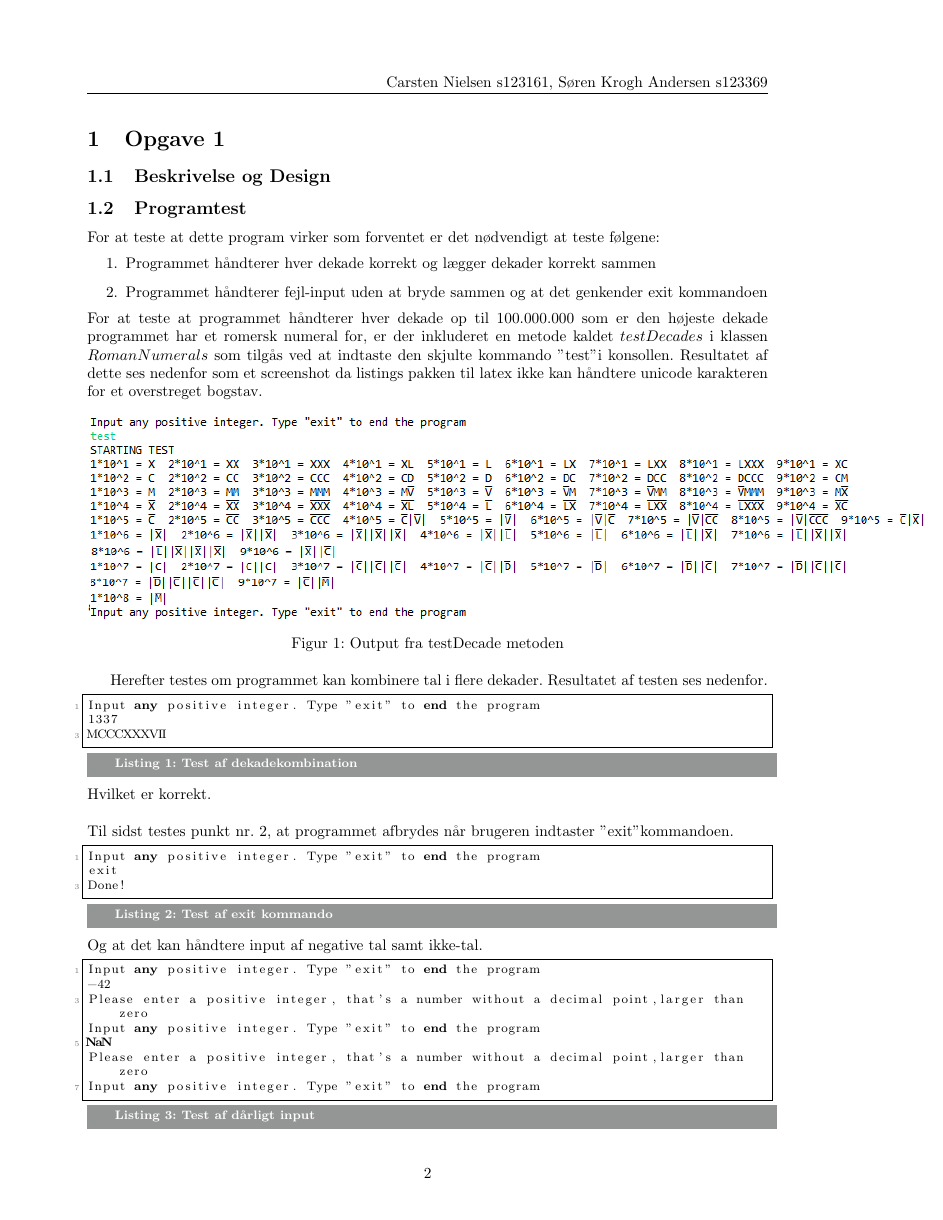
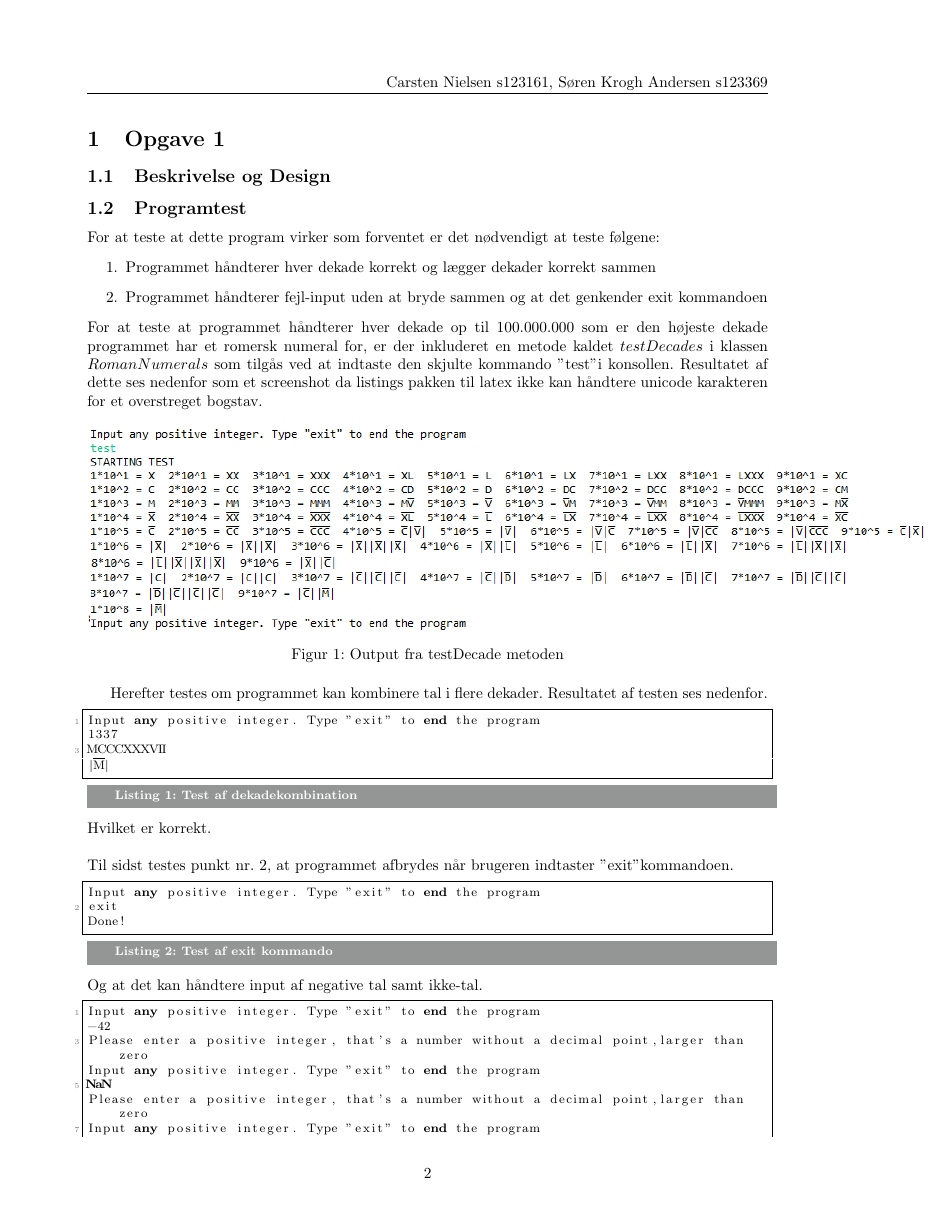
Before and after one commit to skrogh/02102, a LaTeX problem sheet (assignment_2/Rapport/main.tex, which reads assignment_2/Rapport/Opgave1.tex, assignment_2/Rapport/Pre.tex): page 2 of 4. Compiled offline with pdfLaTeX.

Commit message:
Merge remote-tracking branch 'upstream/master'
Conflicts:
	assignment_2/Rapport/main.pdf

```diff
--- a/assignment_2/Rapport/Opgave1.tex
+++ b/assignment_2/Rapport/Opgave1.tex
@@ -20,6 +20,7 @@
 Input any positive integer. Type "exit" to end the program
 1337
 MCCCXXXVII
+|M̅|
 	\end{lstlisting}
 	Hvilket er korrekt. \\
 	\\
--- a/assignment_2/Rapport/Pre.tex
+++ b/assignment_2/Rapport/Pre.tex
@@ -51,7 +51,21 @@
   morekeywords={*,...},              % if you want to add more keywords to the set
   deletekeywords={...}              % if you want to delete keywords from the given language
 }
-
+\lstset{literate=%
+{æ}{{\ae}}1
+{å}{{\aa}}1
+{ø}{{\o}}1
+{Æ}{{\AE}}1
+{Å}{{\AA}}1
+{Ø}{{\O}}1
+{I̅}{{$\overline{\mbox{I}}$}}1
+{X̅}{{$\overline{\mbox{X}}$}}1
+{V̅}{{$\overline{\mbox{V}}$}}1
+{L̅}{{$\overline{\mbox{L}}$}}1
+{D̅}{{$\overline{\mbox{D}}$}}1
+{C̅}{{$\overline{\mbox{C}}$}}1
+{M̅}{{$\overline{\mbox{M}}$}}1
+}
 
  \lstloadlanguages{% Check Dokumentation for further languages ...
          %[Visual]Basic
```
Also changed, not shown: 1 other file.
